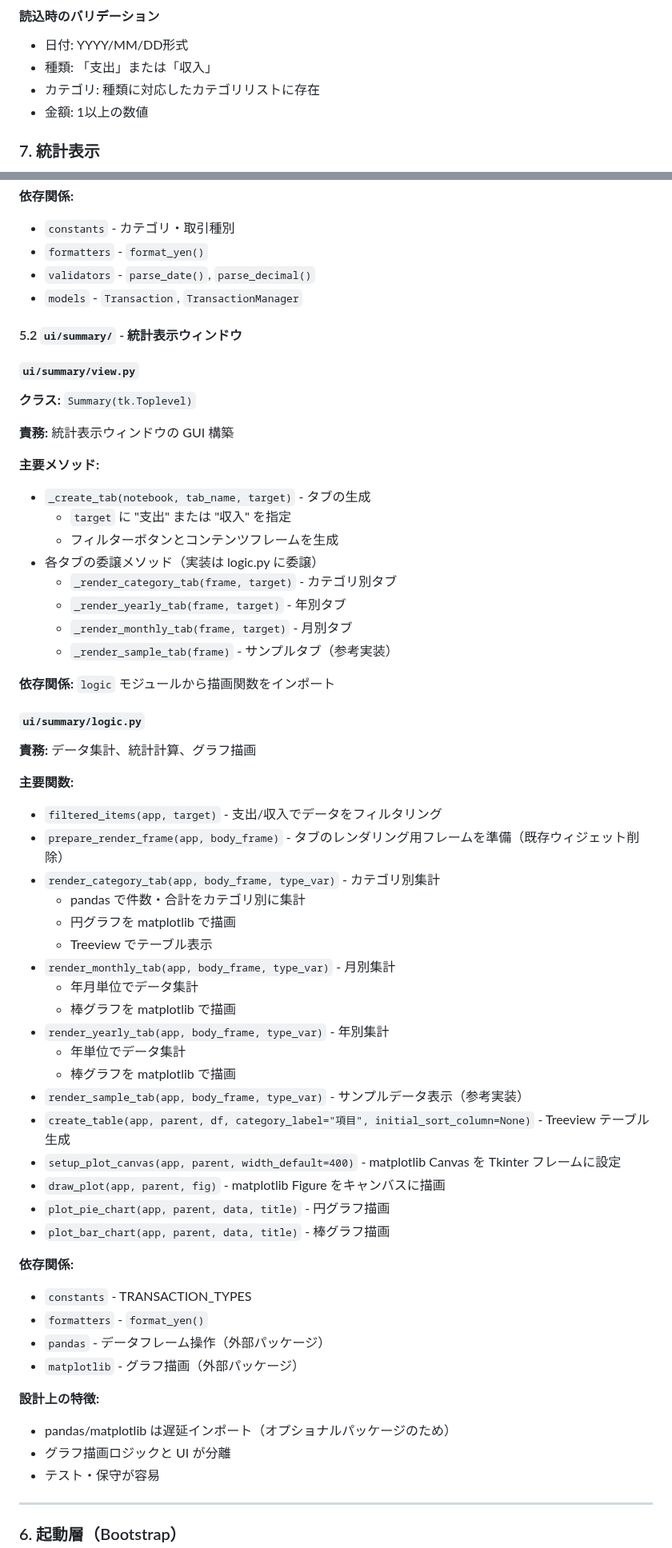
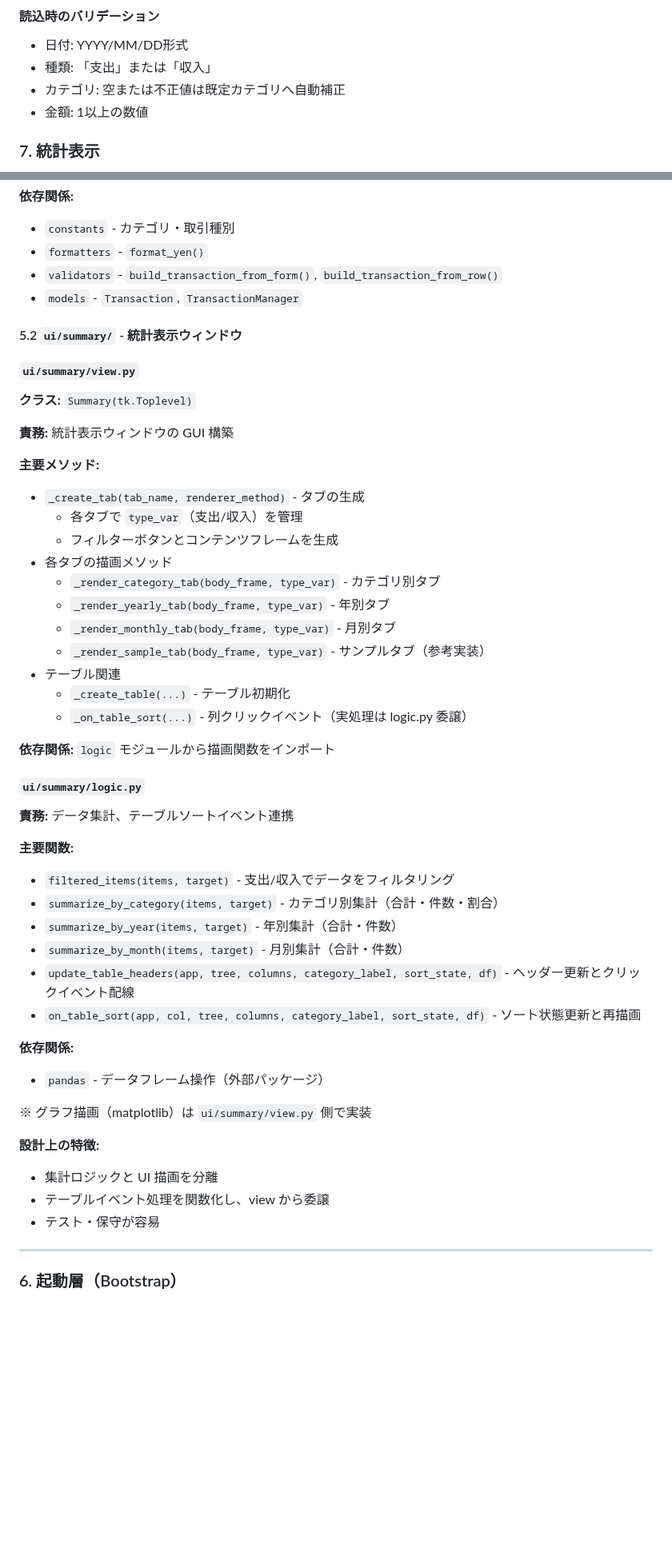
Before and after one commit to ksaplabo-org/kakeibo, a Markdown page: README.md, 2 parts joined by grey strips. Shown at 80% size. GitHub-like rendering; blank space fills up the shorter version.

Commit message:
コメント修正、README修正（使用方法記載）

```diff
--- a/README.md
+++ b/README.md
@@ -179,7 +183,7 @@ py -m kakeibo_app
 
 - 日付: YYYY/MM/DD形式
 - 種類: 「支出」または「収入」
-- カテゴリ: 種類に対応したカテゴリリストに存在
+- カテゴリ: 空または不正値は既定カテゴリへ自動補正
 - 金額: 1以上の数値
 
 ### 7. 統計表示
@@ -408,7 +412,7 @@ class TransactionManager:
 **依存関係:**
 - `constants` - カテゴリ・取引種別
 - `formatters` - `format_yen()`
-- `validators` - `parse_date()`, `parse_decimal()`
+- `validators` - `build_transaction_from_form()`, `build_transaction_from_row()`
 - `models` - `Transaction`, `TransactionManager`
 
 #### 5.2 `ui/summary/` - 統計表示ウィンドウ
@@ -420,50 +424,40 @@ class TransactionManager:
 **責務:** 統計表示ウィンドウの GUI 構築
 
 **主要メソッド:**
-- `_create_tab(notebook, tab_name, target)` - タブの生成
-  - `target` に "支出" または "収入" を指定
+- `_create_tab(tab_name, renderer_method)` - タブの生成
+  - 各タブで `type_var`（支出/収入）を管理
   - フィルターボタンとコンテンツフレームを生成
-- 各タブの委譲メソッド（実装は logic.py に委譲）
-  - `_render_category_tab(frame, target)` - カテゴリ別タブ
-  - `_render_yearly_tab(frame, target)` - 年別タブ
-  - `_render_monthly_tab(frame, target)` - 月別タブ
-  - `_render_sample_tab(frame)` - サンプルタブ（参考実装）
+- 各タブの描画メソッド
+  - `_render_category_tab(body_frame, type_var)` - カテゴリ別タブ
+  - `_render_yearly_tab(body_frame, type_var)` - 年別タブ
+  - `_render_monthly_tab(body_frame, type_var)` - 月別タブ
+  - `_render_sample_tab(body_frame, type_var)` - サンプルタブ（参考実装）
+- テーブル関連
+  - `_create_table(...)` - テーブル初期化
+  - `_on_table_sort(...)` - 列クリックイベント（実処理は logic.py 委譲）
 
 **依存関係:** `logic` モジュールから描画関数をインポート
 
 ##### `ui/summary/logic.py`
 
-**責務:** データ集計、統計計算、グラフ描画
+**責務:** データ集計、テーブルソートイベント連携
 
 **主要関数:**
-- `filtered_items(app, target)` - 支出/収入でデータをフィルタリング
-- `prepare_render_frame(app, body_frame)` - タブのレンダリング用フレームを準備（既存ウィジェット削除）
-- `render_category_tab(app, body_frame, type_var)` - カテゴリ別集計
-  - pandas で件数・合計をカテゴリ別に集計
-  - 円グラフを matplotlib で描画
-  - Treeview でテーブル表示
-- `render_monthly_tab(app, body_frame, type_var)` - 月別集計
-  - 年月単位でデータ集計
-  - 棒グラフを matplotlib で描画
-- `render_yearly_tab(app, body_frame, type_var)` - 年別集計
-  - 年単位でデータ集計
-  - 棒グラフを matplotlib で描画
-- `render_sample_tab(app, body_frame, type_var)` - サンプルデータ表示（参考実装）
-- `create_table(app, parent, df, category_label="項目", initial_sort_column=None)` - Treeview テーブル生成
-- `setup_plot_canvas(app, parent, width_default=400)` - matplotlib Canvas を Tkinter フレームに設定
-- `draw_plot(app, parent, fig)` - matplotlib Figure をキャンバスに描画
-- `plot_pie_chart(app, parent, data, title)` - 円グラフ描画
-- `plot_bar_chart(app, parent, data, title)` - 棒グラフ描画
+- `filtered_items(items, target)` - 支出/収入でデータをフィルタリング
+- `summarize_by_category(items, target)` - カテゴリ別集計（合計・件数・割合）
+- `summarize_by_year(items, target)` - 年別集計（合計・件数）
+- `summarize_by_month(items, target)` - 月別集計（合計・件数）
+- `update_table_headers(app, tree, columns, category_label, sort_state, df)` - ヘッダー更新とクリックイベント配線
+- `on_table_sort(app, col, tree, columns, category_label, sort_state, df)` - ソート状態更新と再描画
 
 **依存関係:**
-- `constants` - TRANSACTION_TYPES
-- `formatters` - `format_yen()`
 - `pandas` - データフレーム操作（外部パッケージ）
-- `matplotlib` - グラフ描画（外部パッケージ）
+
+※ グラフ描画（matplotlib）は `ui/summary/view.py` 側で実装
 
 **設計上の特徴:**
-- pandas/matplotlib は遅延インポート（オプショナルパッケージのため）
-- グラフ描画ロジックと UI が分離
+- 集計ロジックと UI 描画を分離
+- テーブルイベント処理を関数化し、view から委譲
 - テスト・保守が容易
 
 ---
```
Also changed, not shown: other parts of README.md (+26 -22 lines), assets/kakeibo_top.png (added), assets/python_install.png (added), 6 other files.
